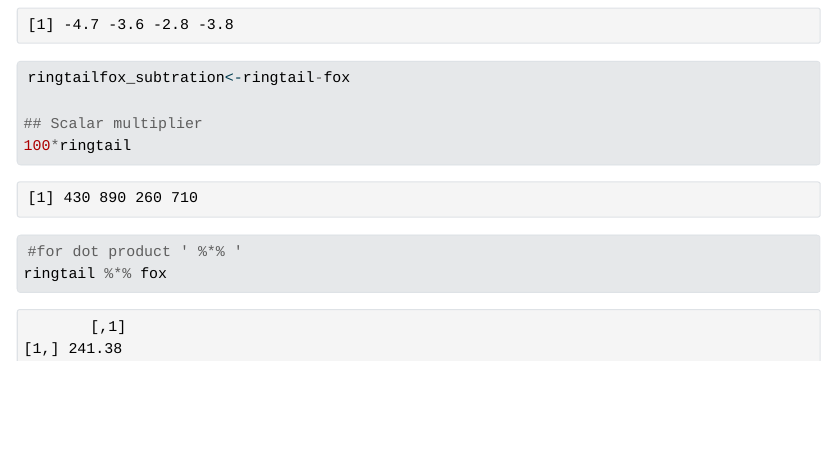
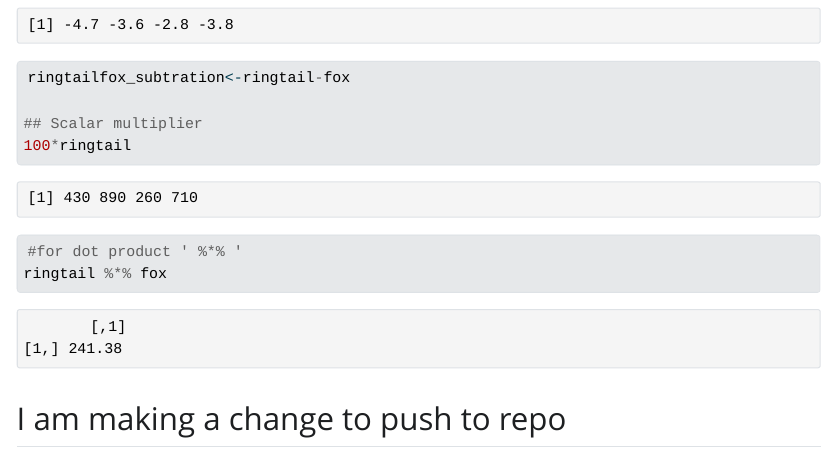
Before and after one commit to olleholt/EDS212Day3Comp2, a Quarto document (Day3Comp2.qmd): the page in a window 1100 px wide, from 1300 px down. The pictures show the output file Day3Comp2.html that the author committed with the source, opened offline; Quarto's library style sheets are replaced by a plain one without menus.

Commit message:
making a change for practice

````diff
--- a/Day3Comp2.qmd
+++ b/Day3Comp2.qmd
@@ -58,3 +58,5 @@ ringtailfox_subtration<-ringtail-fox
 #for dot product ' %*% '
 ringtail %*% fox
 ```
+
+## I am making a change to push to repo
````
Also changed, not shown: Day3Comp2.html.
